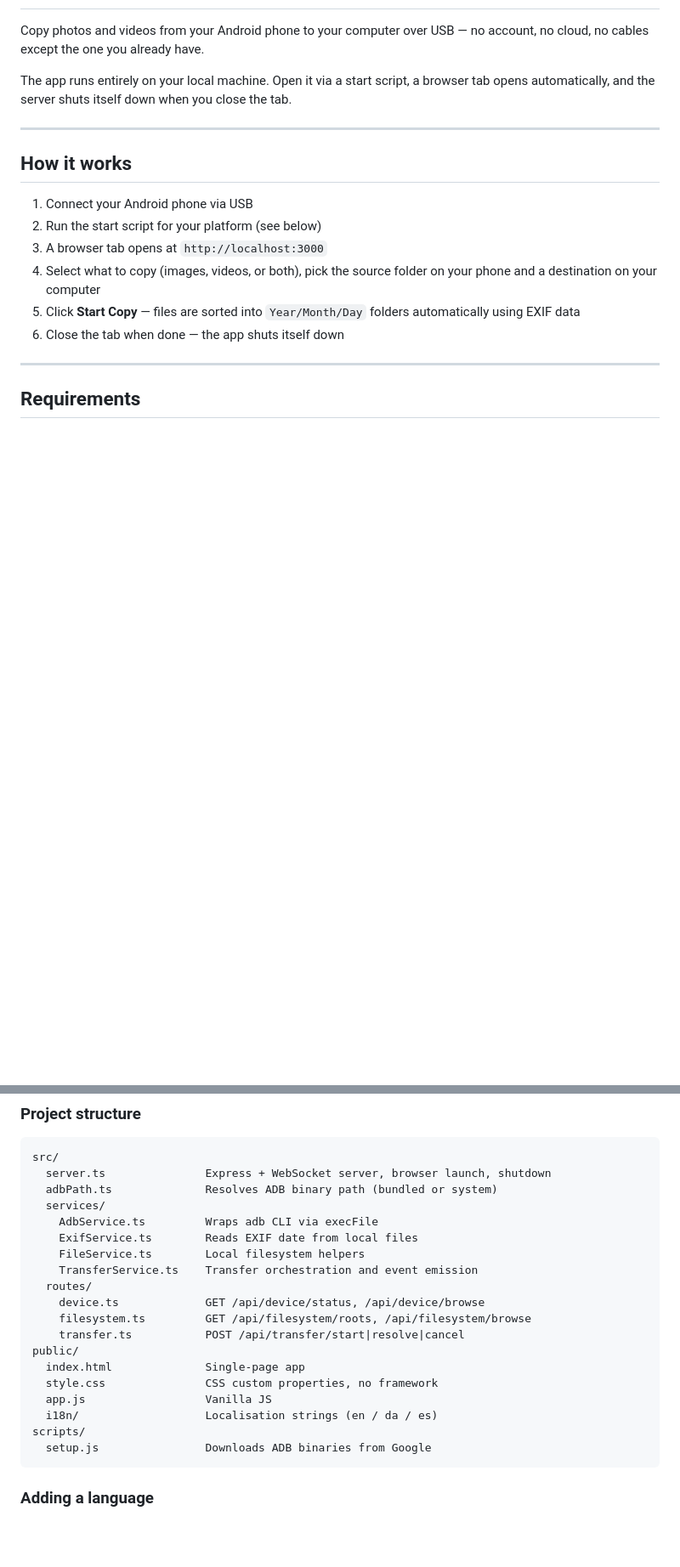
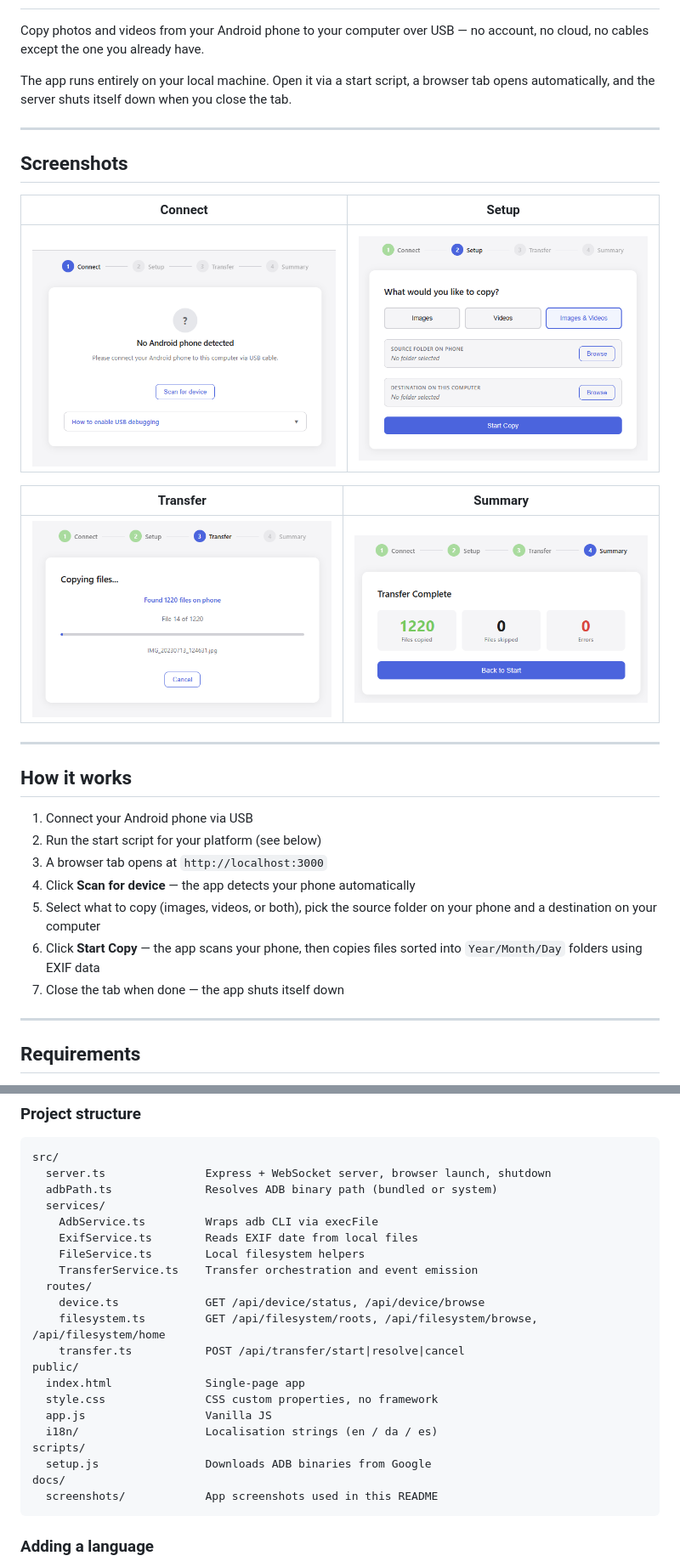
Before and after one commit to KasperRagnar/AMC, a Markdown page: README.md, 2 parts joined by grey strips. Shown at 85% size. Rendered like a GitHub page; pictures changed too: docs/screenshots/connect.png (added), docs/screenshots/setup.png (added), docs/screenshots/summary.png (added); blank space fills up the shorter version.

````diff
--- a/README.md
+++ b/README.md
@@ -6,14 +6,27 @@ The app runs entirely on your local machine. Open it via a start script, a brows
 
 ---
 
+## Screenshots
+
+| Connect | Setup |
+|---------|-------|
+| ![Connect screen](docs/screenshots/connect.png) | ![Setup screen](docs/screenshots/setup.png) |
+
+| Transfer | Summary |
+|----------|---------|
+| ![Transfer screen](docs/screenshots/transfer.png) | ![Summary screen](docs/screenshots/summary.png) |
+
+---
+
 ## How it works
 
 1. Connect your Android phone via USB
 2. Run the start script for your platform (see below)
 3. A browser tab opens at `http://localhost:3000`
-4. Select what to copy (images, videos, or both), pick the source folder on your phone and a destination on your computer
-5. Click **Start Copy** — files are sorted into `Year/Month/Day` folders automatically using EXIF data
-6. Close the tab when done — the app shuts itself down
+4. Click **Scan for device** — the app detects your phone automatically
+5. Select what to copy (images, videos, or both), pick the source folder on your phone and a destination on your computer
+6. Click **Start Copy** — the app scans your phone, then copies files sorted into `Year/Month/Day` folders using EXIF data
+7. Close the tab when done — the app shuts itself down
 
 ---
 
@@ -134,7 +161,7 @@ src/
     TransferService.ts    Transfer orchestration and event emission
   routes/
     device.ts             GET /api/device/status, /api/device/browse
-    filesystem.ts         GET /api/filesystem/roots, /api/filesystem/browse
+    filesystem.ts         GET /api/filesystem/roots, /api/filesystem/browse, /api/filesystem/home
     transfer.ts           POST /api/transfer/start|resolve|cancel
 public/
   index.html              Single-page app
@@ -143,6 +170,8 @@ public/
   i18n/                   Localisation strings (en / da / es)
 scripts/
   setup.js                Downloads ADB binaries from Google
+docs/
+  screenshots/            App screenshots used in this README
 ```
 
 ### Adding a language
````
Also changed, not shown: other parts of README.md (+17 -3 lines), 2 other files.
